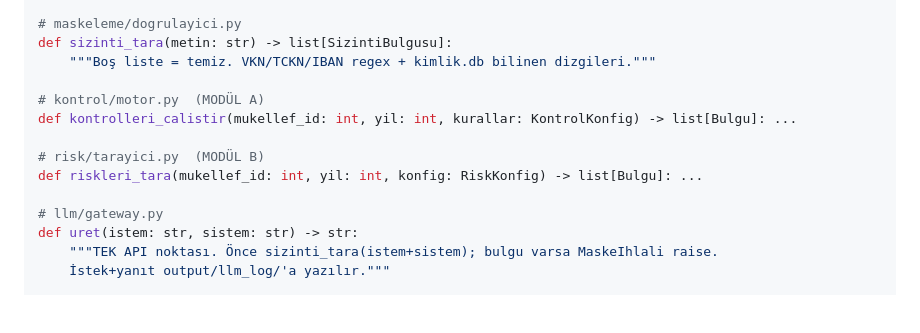
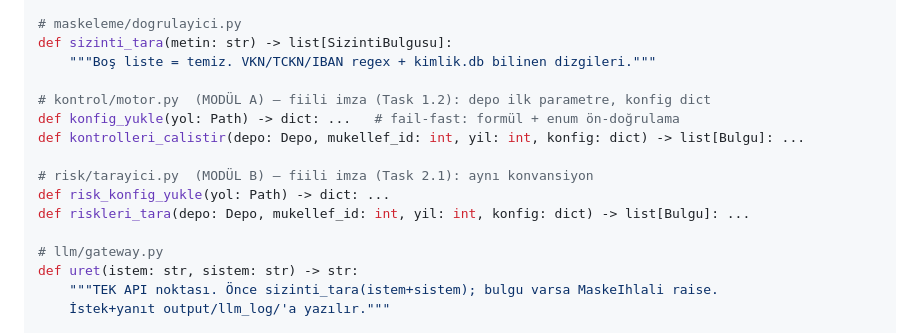
Before and after one commit to osmankavak347180-ops/ymm, a Markdown page: docs/01-MIMARI.md, the part around the change. Rendered like a GitHub page; blank space fills up the shorter version.

Commit message:
docs: mimari 4 imzalari fiili duruma guncelle (depo ilk parametre, konfig_yukle)
Co-Authored-By: Claude Fable 5 <noreply@anthropic.com>

```diff
--- a/docs/01-MIMARI.md
+++ b/docs/01-MIMARI.md
@@ -197,11 +197,13 @@ def kimlik_ayir(satirlar: list[MizanSatiri]) -> AyrimSonucu:
 def sizinti_tara(metin: str) -> list[SizintiBulgusu]:
     """Boş liste = temiz. VKN/TCKN/IBAN regex + kimlik.db bilinen dizgileri."""
 
-# kontrol/motor.py  (MODÜL A)
-def kontrolleri_calistir(mukellef_id: int, yil: int, kurallar: KontrolKonfig) -> list[Bulgu]: ...
+# kontrol/motor.py  (MODÜL A) — fiili imza (Task 1.2): depo ilk parametre, konfig dict
+def konfig_yukle(yol: Path) -> dict: ...   # fail-fast: formül + enum ön-doğrulama
+def kontrolleri_calistir(depo: Depo, mukellef_id: int, yil: int, konfig: dict) -> list[Bulgu]: ...
 
-# risk/tarayici.py  (MODÜL B)
-def riskleri_tara(mukellef_id: int, yil: int, konfig: RiskKonfig) -> list[Bulgu]: ...
+# risk/tarayici.py  (MODÜL B) — fiili imza (Task 2.1): aynı konvansiyon
+def risk_konfig_yukle(yol: Path) -> dict: ...
+def riskleri_tara(depo: Depo, mukellef_id: int, yil: int, konfig: dict) -> list[Bulgu]: ...
 
 # llm/gateway.py
 def uret(istem: str, sistem: str) -> str:
```
